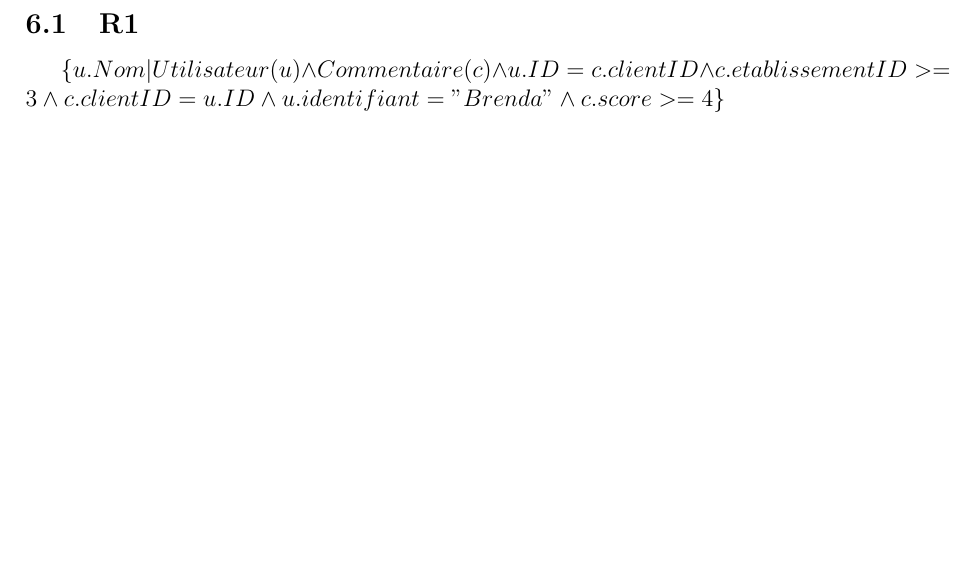
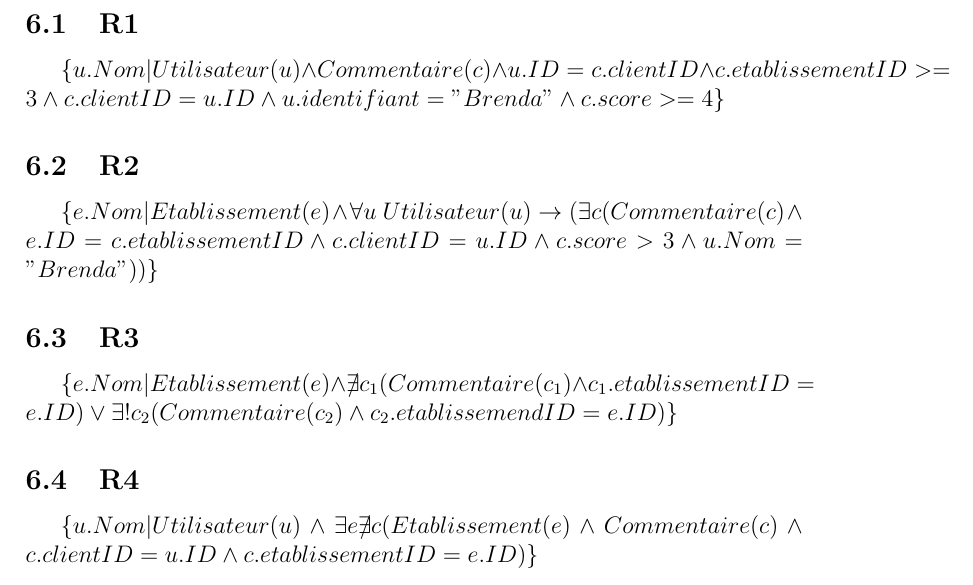
Before and after one commit to georgesrusu/BDD, a LaTeX document (Rapport/RapportLaTex.tex): part of page 6 of 6, cut so that both start at the same text, the shorter picture padded with empty space. Compiled offline with pdfLaTeX; the source files are stored in an older character set and shown here as Unicode.

Commit message:
Tuple relationnel

```diff
--- a/Rapport/RapportLaTex.tex
+++ b/Rapport/RapportLaTex.tex
@@ -117,4 +117,13 @@ Afin d'installer l'application, il est d'abord nécéssaire de mettre en place l
 \subsection{R1}
 	$\{ u.Nom | Utilisateur(u) \wedge Commentaire(c) \wedge u.ID = c.clientID \wedge c.etablissementID >= 3 \wedge c.clientID = u.ID \wedge u.identifiant = "Brenda" \wedge c.score >= 4 \}$
 
+\subsection{R2}
+	$\{ e.Nom | Etablissement(e) \wedge \forall u \ Utilisateur(u) \rightarrow (\exists c (Commentaire(c) \wedge e.ID = c.etablissementID \wedge c.clientID = u.ID \wedge c.score > 3 \wedge u.Nom = "Brenda"))\}$
+
+\subsection{R3}
+	$\{ e.Nom | Etablissement(e) \wedge \exists \! \! \! / c_1 (Commentaire(c_1) \wedge c_1.etablissementID = e.ID) \vee \exists! c_2(Commentaire (c_2) \wedge c_2.etablissemendID = e.ID) \}$
+
+\subsection{R4}
+	$\{ u.Nom | Utilisateur(u) \wedge \exists e \exists \! \! \! / c (Etablissement(e) \wedge Commentaire(c) \wedge c.clientID = u.ID \wedge c.etablissementID = e.ID) \}$
+
 \end{document}
```
Also changed, not shown: Rapport/RapportLaTex.pdf, 3 other files.
